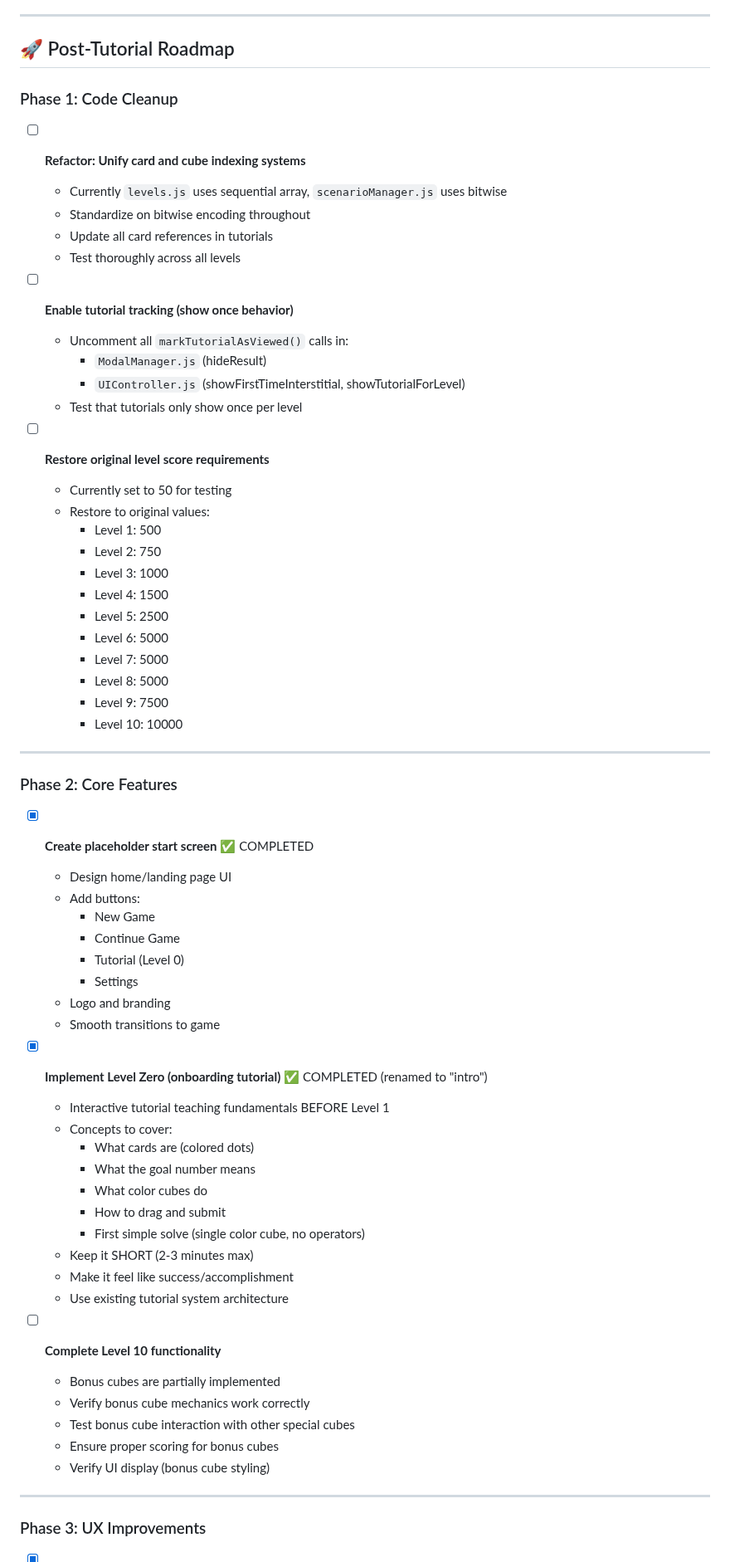
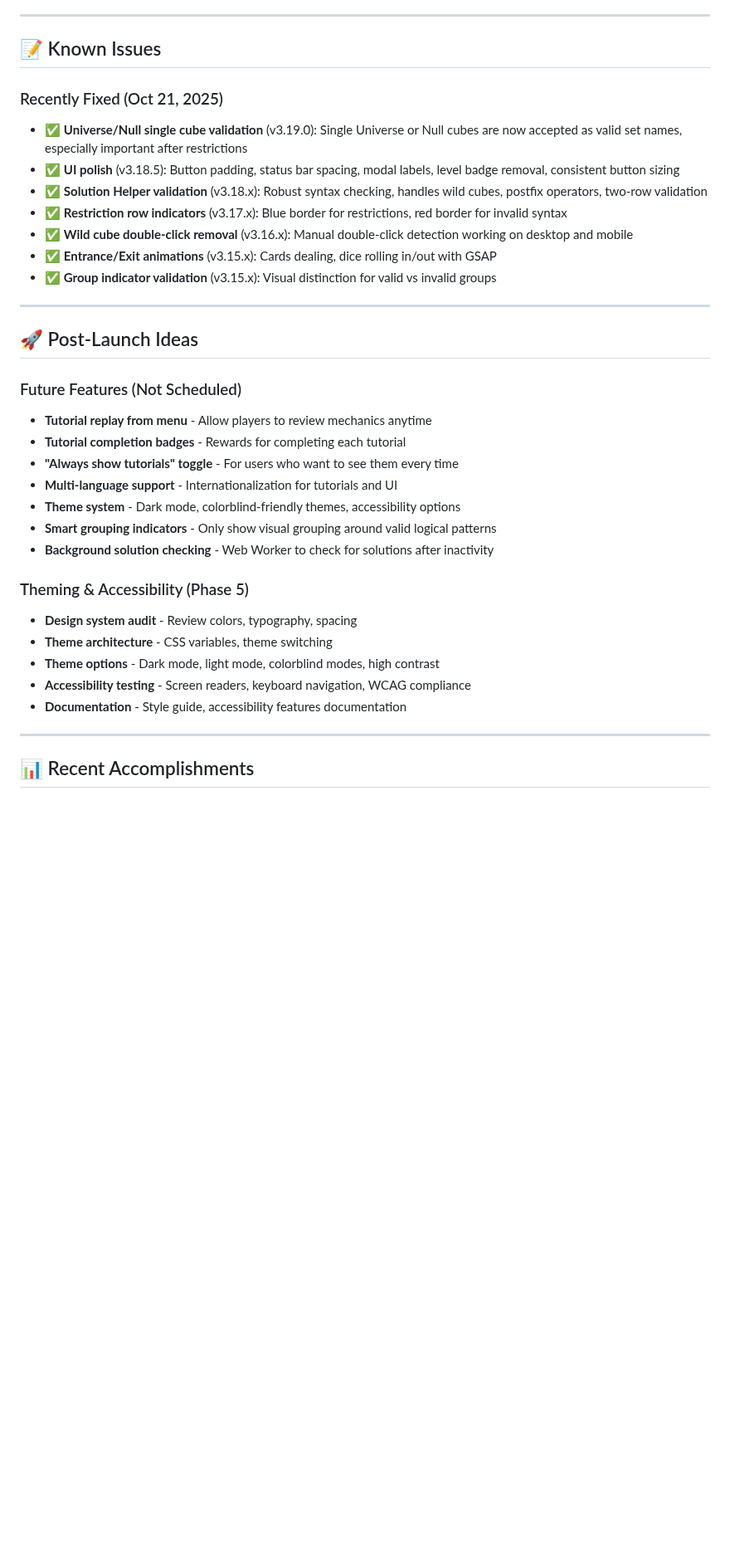
Before and after one commit to jvanpelt/ready-set-2, a Markdown page: TODO.md, the part around one of its changes. Shown at 83% size. Rendered like a GitHub page; blank space fills up the shorter version.

```diff
--- a/TODO.md
+++ b/TODO.md
@@ -75,69 +33,38 @@
 
 ---
 
-## 🚀 Post-Tutorial Roadmap
+## 📝 Known Issues
 
-### Phase 1: Code Cleanup
-- [ ] **Refactor: Unify card and cube indexing systems**
-  - Currently `levels.js` uses sequential array, `scenarioManager.js` uses bitwise
-  - Standardize on bitwise encoding throughout
-  - Update all card references in tutorials
-  - Test thoroughly across all levels
-
-- [ ] **Enable tutorial tracking (show once behavior)**
-  - Uncomment all `markTutorialAsViewed()` calls in:
-    - `ModalManager.js` (hideResult)
-    - `UIController.js` (showFirstTimeInterstitial, showTutorialForLevel)
-  - Test that tutorials only show once per level
-
-- [ ] **Restore original level score requirements**
-  - Currently set to 50 for testing
-  - Restore to original values:
-    - Level 1: 500
-    - Level 2: 750
-    - Level 3: 1000
-    - Level 4: 1500
-    - Level 5: 2500
-    - Level 6: 5000
-    - Level 7: 5000
-    - Level 8: 5000
-    - Level 9: 7500
-    - Level 10: 10000
+### Recently Fixed (Oct 21, 2025)
+- ✅ **Universe/Null single cube validation** (v3.19.0): Single Universe or Null cubes are now accepted as valid set names, especially important after restrictions
+- ✅ **UI polish** (v3.18.5): Button padding, status bar spacing, modal labels, level badge removal, consistent button sizing
+- ✅ **Solution Helper validation** (v3.18.x): Robust syntax checking, handles wild cubes, postfix operators, two-row validation
+- ✅ **Restriction row indicators** (v3.17.x): Blue border for restrictions, red border for invalid syntax
+- ✅ **Wild cube double-click removal** (v3.16.x): Manual double-click detection working on desktop and mobile
+- ✅ **Entrance/Exit animations** (v3.15.x): Cards dealing, dice rolling in/out with GSAP
+- ✅ **Group indicator validation** (v3.15.x): Visual distinction for valid vs invalid groups
 
 ---
 
-### Phase 2: Core Features
+## 🚀 Post-Launch Ideas
 
-- [x] **Create placeholder start screen** ✅ COMPLETED
-  - Design home/landing page UI
-  - Add buttons:
-    - New Game
-    - Continue Game
-    - Tutorial (Level 0)
-    - Settings
-  - Logo and branding
-  - Smooth transitions to game
+### Future Features (Not Scheduled)
+- **Tutorial replay from menu** - Allow players to review mechanics anytime
+- **Tutorial completion badges** - Rewards for completing each tutorial
+- **"Always show tutorials" toggle** - For users who want to see them every time
+- **Multi-language support** - Internationalization for tutorials and UI
+- **Theme system** - Dark mode, colorblind-friendly themes, accessibility options
+- **Smart grouping indicators** - Only show visual grouping around valid logical patterns
+- **Background solution checking** - Web Worker to check for solutions after inactivity
 
-- [x] **Implement Level Zero (onboarding tutorial)** ✅ COMPLETED (renamed to "intro")
-  - Interactive tutorial teaching fundamentals BEFORE Level 1
-  - Concepts to cover:
-    - What cards are (colored dots)
-    - What the goal number means
-    - What color cubes do
-    - How to drag and submit
-    - First simple solve (single color cube, no operators)
-  - Keep it SHORT (2-3 minutes max)
-  - Make it feel like success/accomplishment
-  - Use existing tutorial system architecture
-
-- [ ] **Complete Level 10 functionality**
-  - Bonus cubes are partially implemented
-  - Verify bonus cube mechanics work correctly
-  - Test bonus cube interaction with other special cubes
-  - Ensure proper scoring for bonus cubes
-  - Verify UI display (bonus cube styling)
+### Theming & Accessibility (Phase 5)
+- **Design system audit** - Review colors, typography, spacing
+- **Theme architecture** - CSS variables, theme switching
+- **Theme options** - Dark mode, light mode, colorblind modes, high contrast
+- **Accessibility testing** - Screen readers, keyboard navigation, WCAG compliance
+- **Documentation** - Style guide, accessibility features documentation
 
 ---
 
-### Phase 3: UX Improvements
+## 📊 Recent Accomplishments
 
```
Also changed, not shown: other parts of TODO.md (+91 -213 lines).
